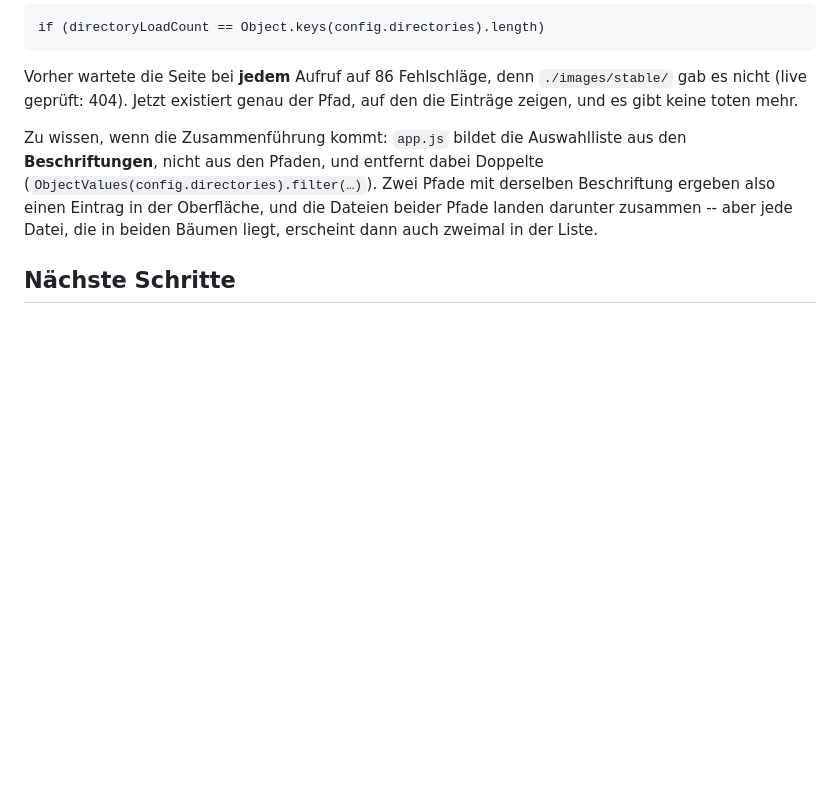
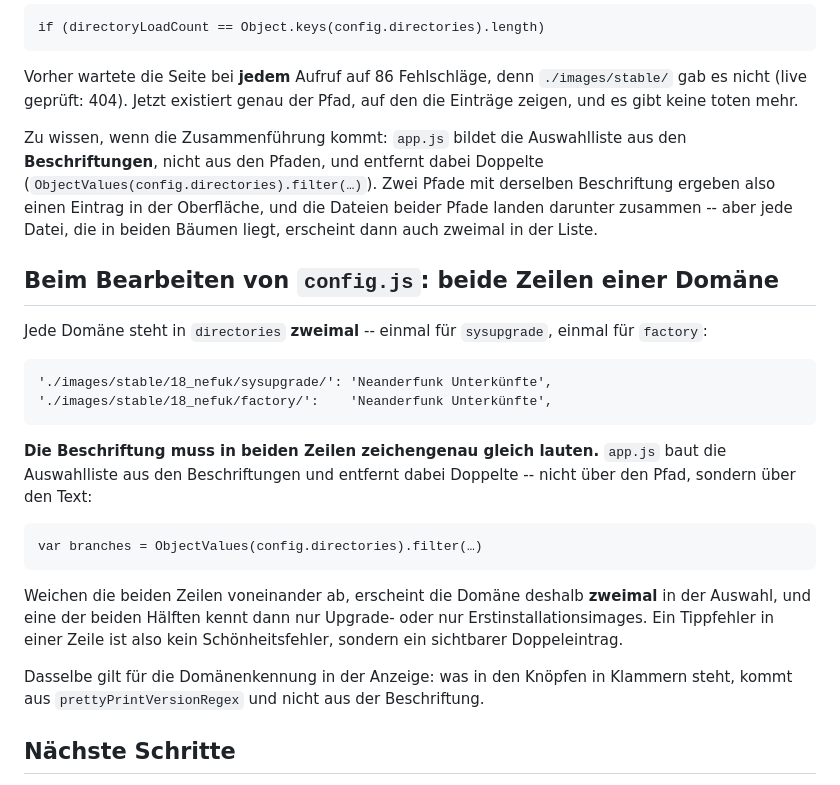
Before and after one commit to Neanderfunk/firmware-selector-config, a Markdown page: README.md, the part around the change. GitHub-like rendering; blank space fills up the shorter version.

Commit message:
README: warum beide Zeilen einer Domaene gleich lauten muessen
Anlass war ein Tippfehler in einer der beiden 18_nefuk-Zeilen. Der Mechanismus
dahinter ist nicht offensichtlich und gehoert dorthin, wo jemand config.js
bearbeitet: app.js entdoppelt die Domaenenliste ueber die Beschriftung, nicht
ueber den Pfad. Weichen sysupgrade- und factory-Zeile voneinander ab,
erscheint die Domaene zweimal in der Auswahl, und eine Haelfte kennt dann nur
eine der beiden Imagearten.

Ohne eigene Fundbehauptung: der Fehler stand nur einmal in der Datei, in der
sysupgrade-Zeile, und war mit 6923a29 behoben. Meine gegenteilige Darstellung
war ein Fehlschluss aus einem Grep-Ergebnis ohne Blick in die Historie.

Co-Authored-By: Claude Opus 5 <noreply@anthropic.com>

```diff
--- a/README.md
+++ b/README.md
@@ -222,6 +222,29 @@ Beschriftung ergeben also einen Eintrag in der Oberfläche, und die Dateien
 beider Pfade landen darunter zusammen -- aber jede Datei, die in beiden Bäumen
 liegt, erscheint dann auch zweimal in der Liste.
 
+## Beim Bearbeiten von `config.js`: beide Zeilen einer Domäne
+
+Jede Domäne steht in `directories` **zweimal** -- einmal für `sysupgrade`,
+einmal für `factory`:
+
+    './images/stable/18_nefuk/sysupgrade/': 'Neanderfunk Unterkünfte',
+    './images/stable/18_nefuk/factory/':    'Neanderfunk Unterkünfte',
+
+**Die Beschriftung muss in beiden Zeilen zeichengenau gleich lauten.**
+`app.js` baut die Auswahlliste aus den Beschriftungen und entfernt dabei
+Doppelte -- nicht über den Pfad, sondern über den Text:
+
+    var branches = ObjectValues(config.directories).filter(…)
+
+Weichen die beiden Zeilen voneinander ab, erscheint die Domäne deshalb
+**zweimal** in der Auswahl, und eine der beiden Hälften kennt dann nur
+Upgrade- oder nur Erstinstallationsimages. Ein Tippfehler in einer Zeile ist
+also kein Schönheitsfehler, sondern ein sichtbarer Doppeleintrag.
+
+Dasselbe gilt für die Domänenkennung in der Anzeige: was in den Knöpfen in
+Klammern steht, kommt aus `prettyPrintVersionRegex` und nicht aus der
+Beschriftung.
+
 ## Nächste Schritte
 
 1. ~~Maßgeblichen Stand von der Maschine übernehmen.~~ Erledigt, siehe oben.
```
